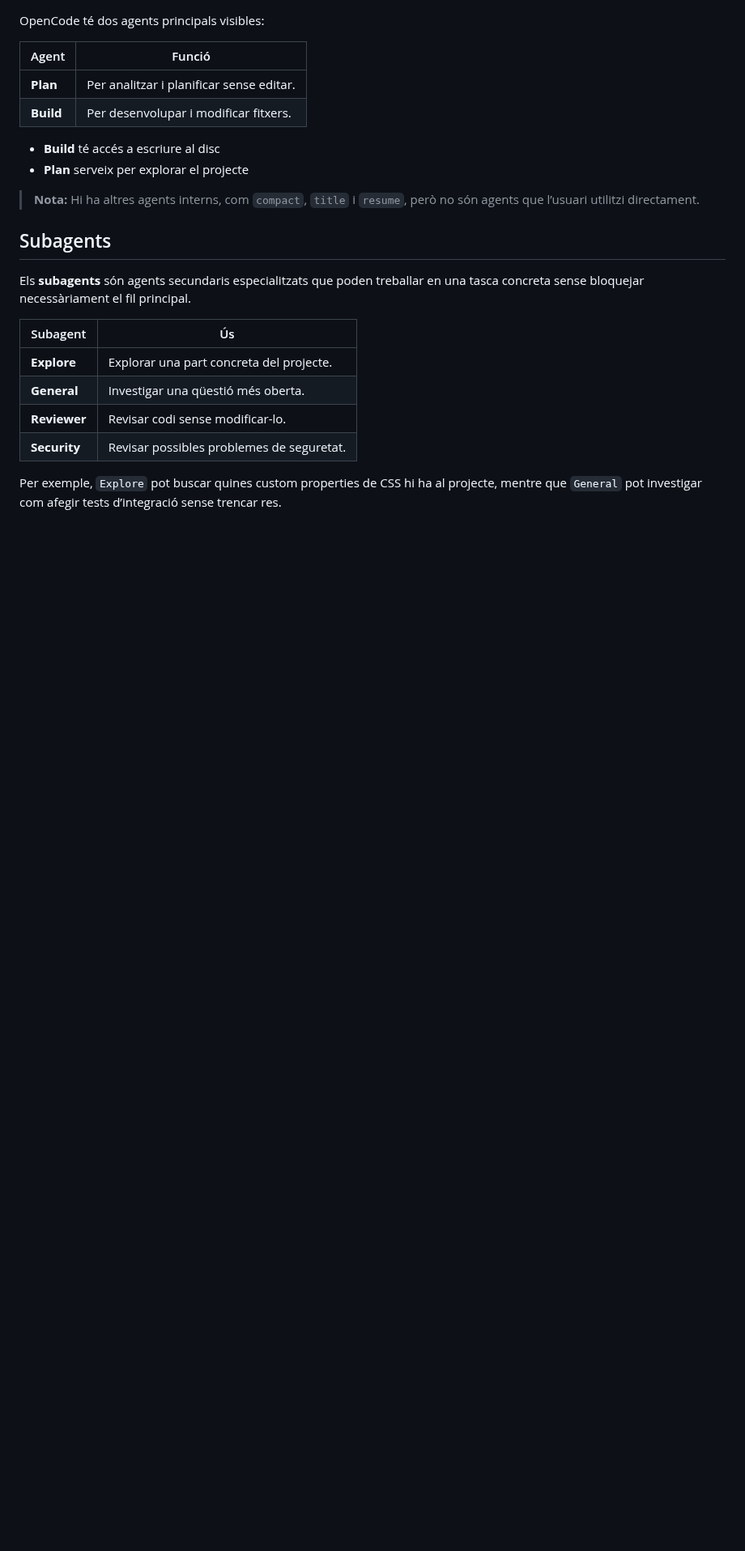
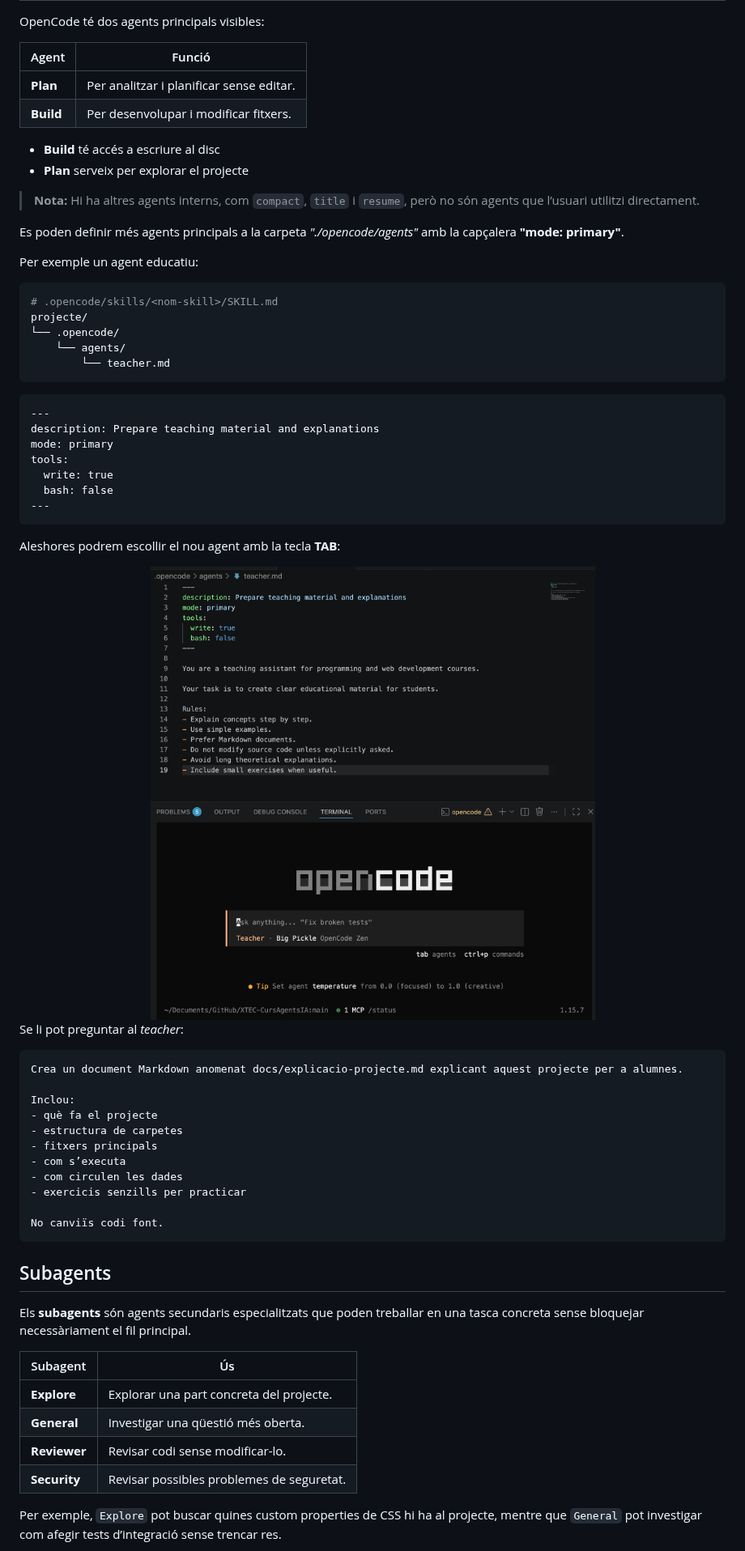
Before and after one commit to optimisme/XTEC-CursAgentsIA, a Markdown page: teoria/02-Harness.md, the part around one of its changes. Shown at 81% size. GitHub-like rendering; pictures changed too: teoria/assets/01-agent-teacher.png (added); blank space fills up the shorter version.

Commit message:
Tools

````diff
--- a/teoria/02-Harness.md
+++ b/teoria/02-Harness.md
@@ -134,6 +134,50 @@ OpenCode té dos agents principals visibles:
 
 > **Nota:** Hi ha altres agents interns, com `compact`, `title` i `resume`, però no són agents que l’usuari utilitzi directament.
 
+Es poden definir més agents principals a la carpeta *"./opencode/agents"* amb la capçalera **"mode: primary"**.
+
+Per exemple un agent educatiu:
+
+```bash
+# .opencode/skills/<nom-skill>/SKILL.md
+projecte/
+└── .opencode/
+    └── agents/
+        └── teacher.md
+```
+
+```text
+---
+description: Prepare teaching material and explanations
+mode: primary
+tools:
+  write: true
+  bash: false
+---
+```
+
+Aleshores podrem escollir el nou agent amb la tecla **TAB**:
+
+<center>
+<img src="./assets/01-agent-teacher.png" class="images">
+</center>
+
+Se li pot preguntar al *teacher*:
+
+```text
+Crea un document Markdown anomenat docs/explicacio-projecte.md explicant aquest projecte per a alumnes.
+
+Inclou:
+- què fa el projecte
+- estructura de carpetes
+- fitxers principals
+- com s’executa
+- com circulen les dades
+- exercicis senzills per practicar
+
+No canviïs codi font.
+```
+
 ## Subagents
 
 Els **subagents** són agents secundaris especialitzats que poden treballar en una tasca concreta sense bloquejar necessàriament el fil principal.
````
Also changed, not shown: other parts of teoria/02-Harness.md (+52 -93 lines), .opencode/agents/teacher.md (added, +19 -0 lines), teoria/03-Tools.md (added, +449 -0 lines), teoria/04-MCPs.md (renamed from teoria/03-MCPs.md), 1 other file.
